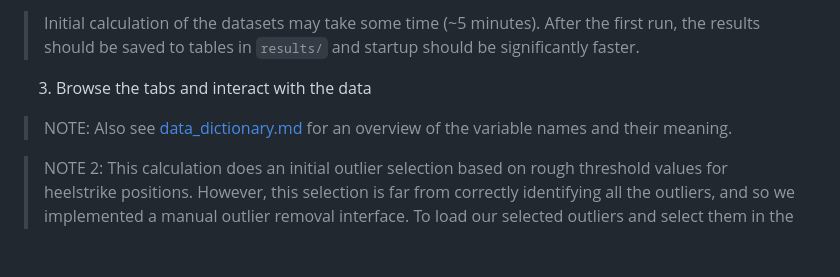
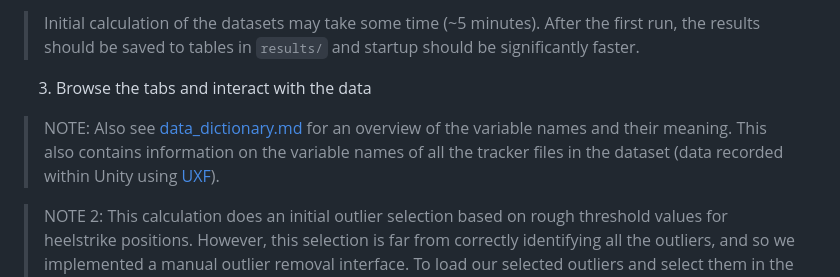
Before and after one commit to Avdbergnmf/R-Analysis-VFD-Experiment-2024, a Markdown page: runtime/README.md, the part around the change. Rendered like a GitHub page; blank space fills up the shorter version.

Commit message:
added explanation of tracker files in dataset.

```diff
--- a/runtime/README.md
+++ b/runtime/README.md
@@ -12,7 +12,7 @@ To run this code with your local R-Studio installation:
 > Initial calculation of the datasets may take some time (~5 minutes). After the first run, the results should be saved to tables in `results/` and startup should be significantly faster.
 3. Browse the tabs and interact with the data
 
-> NOTE: Also see [data_dictionary.md](./data_dictionary.md) for an overview of the variable names and their meaning.
+> NOTE: Also see [data_dictionary.md](./data_dictionary.md) for an overview of the variable names and their meaning. This also contains information on the variable names of all the tracker files in the dataset (data recorded within Unity using [UXF](https://github.com/immersivecognition/unity-experiment-framework)).
 
 > NOTE 2: This calculation does an initial outlier selection based on rough threshold values for heelstrike positions. However, this selection is far from correctly identifying all the outliers, and so we implemented a manual outlier removal interface. To load our selected outliers and select them in the dataset, follow the instructions below.
 
```
Also changed, not shown: runtime/data_dictionary.md (+109 -1 lines).
